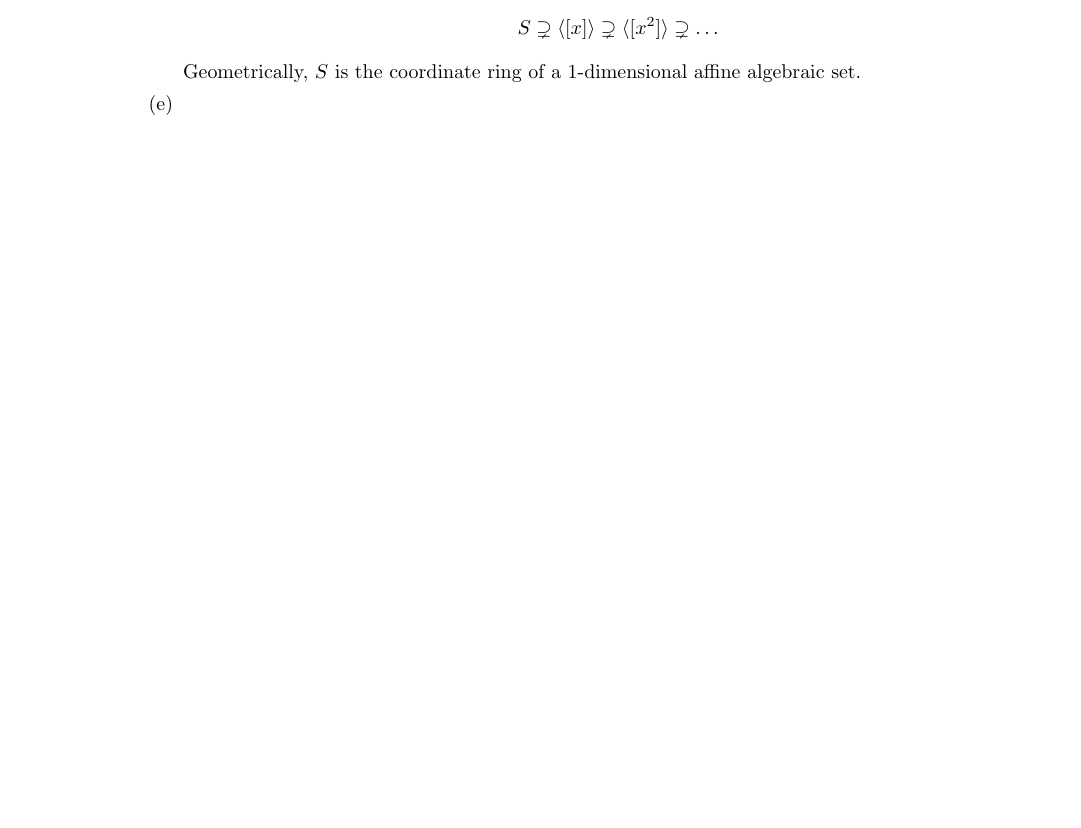
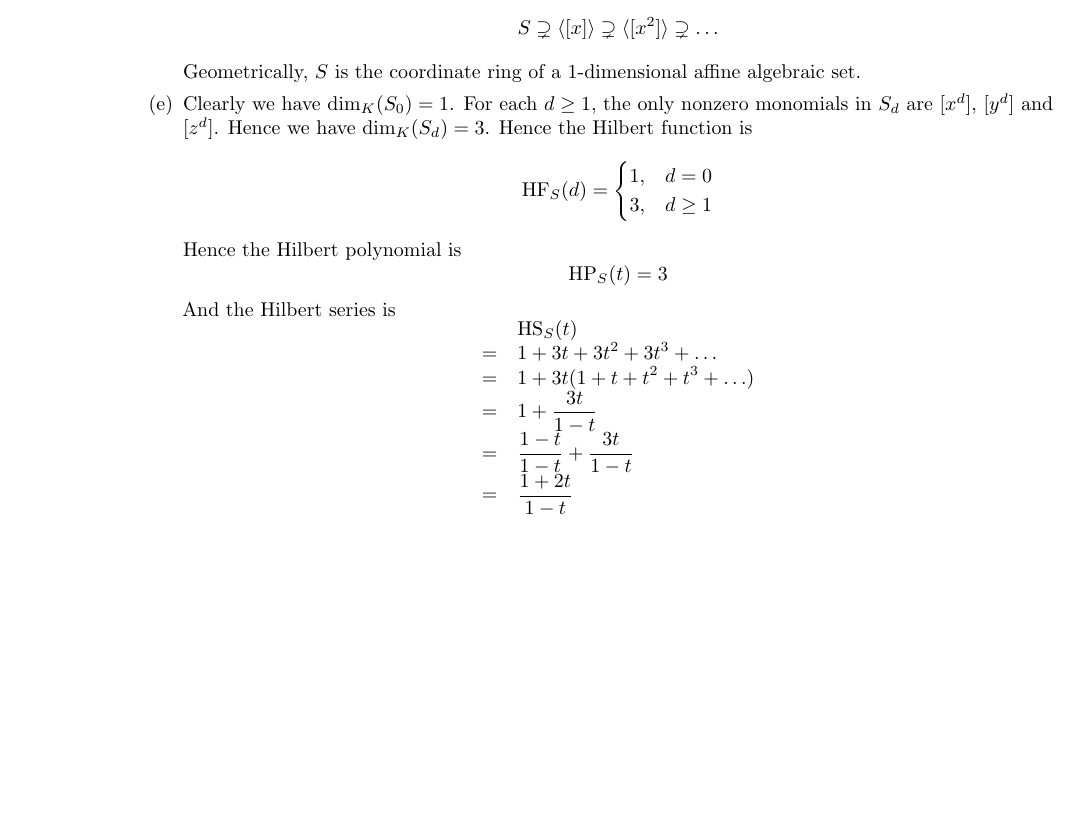
Before and after one commit to EliaImmanuelAuer/Algebra1Solutions, a LaTeX document (sol.tex): part of page 2 of 2, cut so that both start at the same text, the shorter picture padded with empty space. Compiled offline with pdfLaTeX.

Commit message:
Add solution to Problem 3 (e)

```diff
--- a/sol.tex
+++ b/sol.tex
@@ -132,6 +132,25 @@ S \supsetneq \langle [x] \rangle \supsetneq \langle [x^2] \rangle \supsetneq \ld
 Geometrically, $S$ is the coordinate ring of a $1$-dimensional affine algebraic set.
 }
 \item {
+Clearly we have $\operatorname{dim}_K(S_0) = 1$. For each $d \geq 1$, the only nonzero monomials in $S_d$ are $[x^d]$, $[y^d]$ and $[z^d]$. Hence we have $\operatorname{dim}_K(S_d) = 3$. Hence the Hilbert function is
+\[
+\operatorname{HF}_S(d) = \begin{cases} 1, & d = 0 \\ 3, & d \geq 1 \\ \end{cases}
+\]
+Hence the Hilbert polynomial is
+\[
+\operatorname{HP}_S(t) = 3
+\]
+And the Hilbert series is
+\[
+\begin{array}{>{\displaystyle}c>{\displaystyle}l}
+& \operatorname{HS}_S(t) \\
+= & 1 + 3 t + 3 t^2 + 3 t^3 + \ldots \\
+= & 1 + 3t(1 + t + t^2 + t^3 + \ldots) \\
+= & 1 + \frac{3t}{1 - t} \\
+= & \frac{1 - t}{1 - t} + \frac{3t}{1 - t} \\
+= & \frac{1 + 2t}{1 - t} \\
+\end{array}
+\]
 }
 \end{enumerate}
 }
```
Also changed, not shown: sol.pdf.
